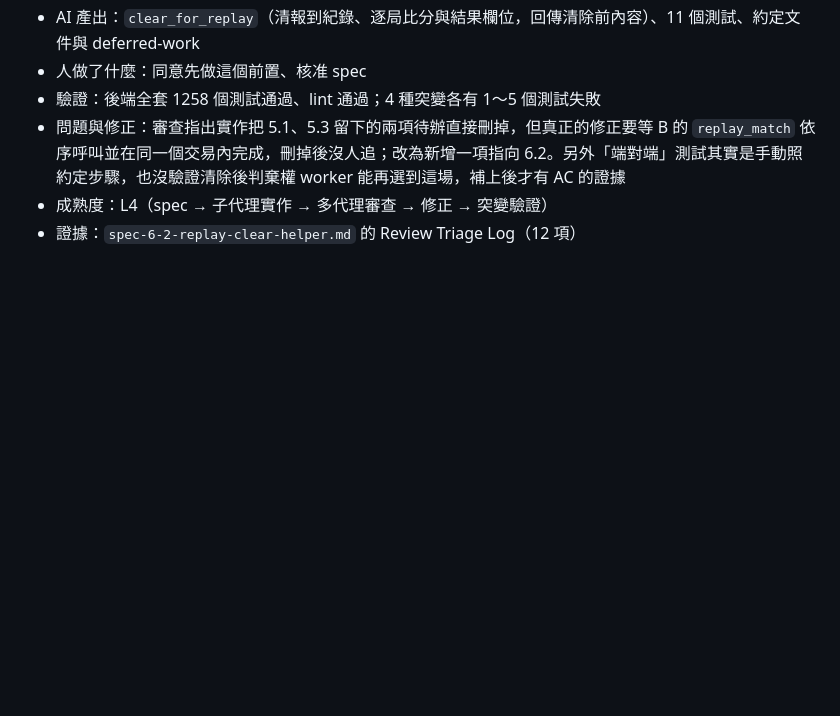
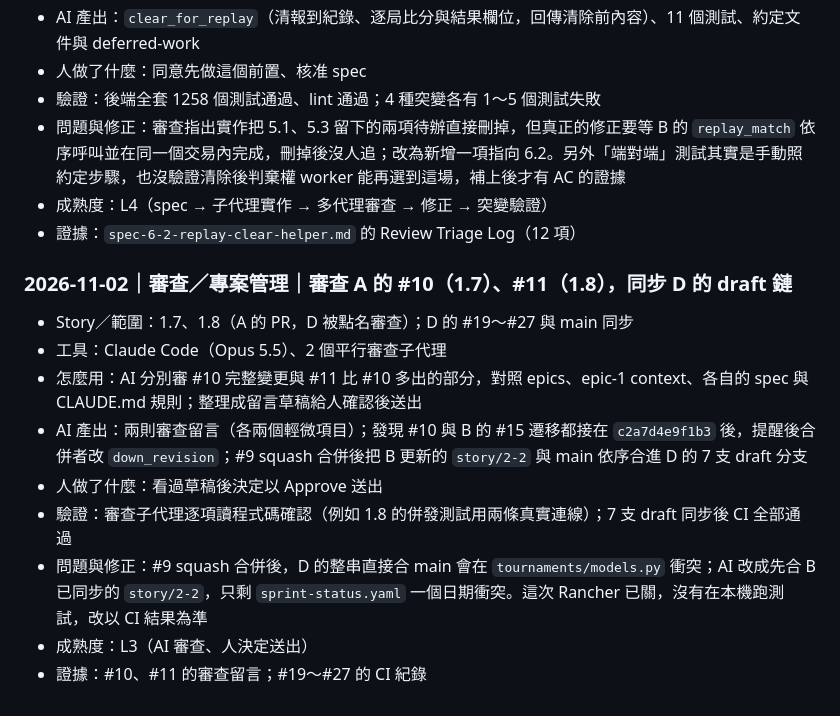
Before and after one commit to Team14good/esport-platform, a Markdown page: docs/ai-usage/D-黃鉅燊.md, the part around the change. Drawn GitHub-style; blank space fills up the shorter version.

Commit message:
docs: log review of PRs #10 and #11 in AI usage record
Co-Authored-By: Claude Opus 5.5 <noreply@anthropic.com>

```diff
--- a/docs/ai-usage/D-黃鉅燊.md
+++ b/docs/ai-usage/D-黃鉅燊.md
@@ -309,3 +309,15 @@
 - 問題與修正：審查指出實作把 5.1、5.3 留下的兩項待辦直接刪掉，但真正的修正要等 B 的 `replay_match` 依序呼叫並在同一個交易內完成，刪掉後沒人追；改為新增一項指向 6.2。另外「端對端」測試其實是手動照約定步驟，也沒驗證清除後判棄權 worker 能再選到這場，補上後才有 AC 的證據
 - 成熟度：L4（spec → 子代理實作 → 多代理審查 → 修正 → 突變驗證）
 - 證據：`spec-6-2-replay-clear-helper.md` 的 Review Triage Log（12 項）
+
+### 2026-11-02｜審查／專案管理｜審查 A 的 #10（1.7）、#11（1.8），同步 D 的 draft 鏈
+
+- Story／範圍：1.7、1.8（A 的 PR，D 被點名審查）；D 的 #19～#27 與 main 同步
+- 工具：Claude Code（Opus 5.5）、2 個平行審查子代理
+- 怎麼用：AI 分別審 #10 完整變更與 #11 比 #10 多出的部分，對照 epics、epic-1 context、各自的 spec 與 CLAUDE.md 規則；整理成留言草稿給人確認後送出
+- AI 產出：兩則審查留言（各兩個輕微項目）；發現 #10 與 B 的 #15 遷移都接在 `c2a7d4e9f1b3` 後，提醒後合併者改 `down_revision`；#9 squash 合併後把 B 更新的 `story/2-2` 與 main 依序合進 D 的 7 支 draft 分支
+- 人做了什麼：看過草稿後決定以 Approve 送出
+- 驗證：審查子代理逐項讀程式碼確認（例如 1.8 的併發測試用兩條真實連線）；7 支 draft 同步後 CI 全部通過
+- 問題與修正：#9 squash 合併後，D 的整串直接合 main 會在 `tournaments/models.py` 衝突；AI 改成先合 B 已同步的 `story/2-2`，只剩 `sprint-status.yaml` 一個日期衝突。這次 Rancher 已關，沒有在本機跑測試，改以 CI 結果為準
+- 成熟度：L3（AI 審查、人決定送出）
+- 證據：#10、#11 的審查留言；#19～#27 的 CI 紀錄
```
